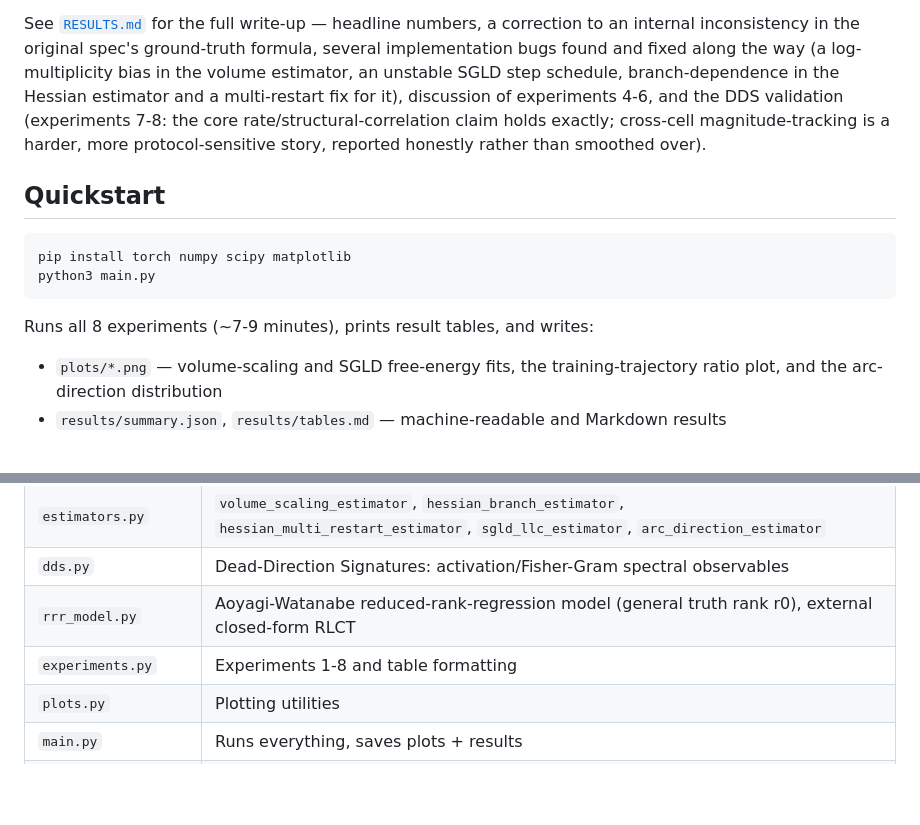
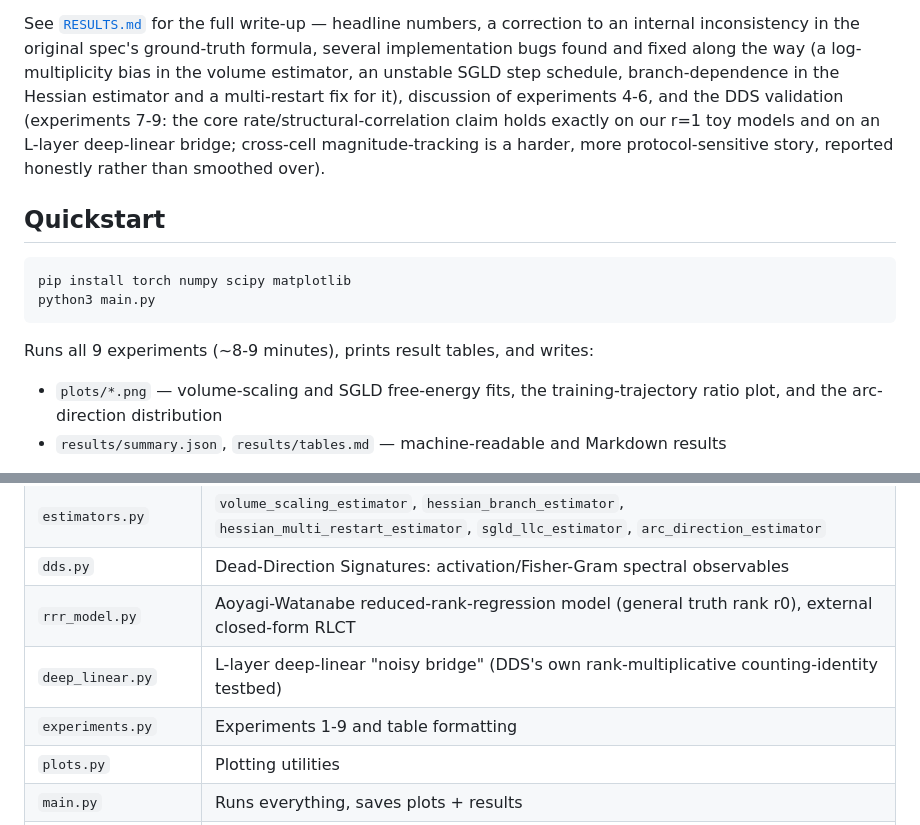
Before and after one commit to ztreisman/arc-llc, a Markdown page: README.md, 2 parts joined by grey strips. GitHub-like rendering; blank space fills up the shorter version.

````diff
--- a/README.md
+++ b/README.md
@@ -23,9 +23,10 @@ an internal inconsistency in the original spec's ground-truth formula, several
 implementation bugs found and fixed along the way (a log-multiplicity bias in the
 volume estimator, an unstable SGLD step schedule, branch-dependence in the Hessian
 estimator and a multi-restart fix for it), discussion of experiments 4-6, and the DDS
-validation (experiments 7-8: the core rate/structural-correlation claim holds exactly;
-cross-cell magnitude-tracking is a harder, more protocol-sensitive story, reported
-honestly rather than smoothed over).
+validation (experiments 7-9: the core rate/structural-correlation claim holds exactly on
+our r=1 toy models and on an L-layer deep-linear bridge; cross-cell magnitude-tracking
+is a harder, more protocol-sensitive story, reported honestly rather than smoothed
+over).
 
 ## Quickstart
 
@@ -34,7 +35,7 @@ pip install torch numpy scipy matplotlib
 python3 main.py
 ```
 
-Runs all 8 experiments (~7-9 minutes), prints result tables, and writes:
+Runs all 9 experiments (~8-9 minutes), prints result tables, and writes:
 - `plots/*.png` — volume-scaling and SGLD free-energy fits, the training-trajectory
   ratio plot, and the arc-direction distribution
 - `results/summary.json`, `results/tables.md` — machine-readable and Markdown results
@@ -47,7 +48,8 @@ Runs all 8 experiments (~7-9 minutes), prints result tables, and writes:
 | `estimators.py` | `volume_scaling_estimator`, `hessian_branch_estimator`, `hessian_multi_restart_estimator`, `sgld_llc_estimator`, `arc_direction_estimator` |
 | `dds.py` | Dead-Direction Signatures: activation/Fisher-Gram spectral observables |
 | `rrr_model.py` | Aoyagi-Watanabe reduced-rank-regression model (general truth rank r0), external closed-form RLCT |
-| `experiments.py` | Experiments 1-8 and table formatting |
+| `deep_linear.py` | L-layer deep-linear "noisy bridge" (DDS's own rank-multiplicative counting-identity testbed) |
+| `experiments.py` | Experiments 1-9 and table formatting |
 | `plots.py` | Plotting utilities |
 | `main.py` | Runs everything, saves plots + results |
 | `RESULTS.md` | Full write-up of findings, corrections, and caveats |
````
Also changed, not shown: RESULTS.md (+60 -5 lines), plots/exp9_deep_linear_counting.png (added), 5 other files.
